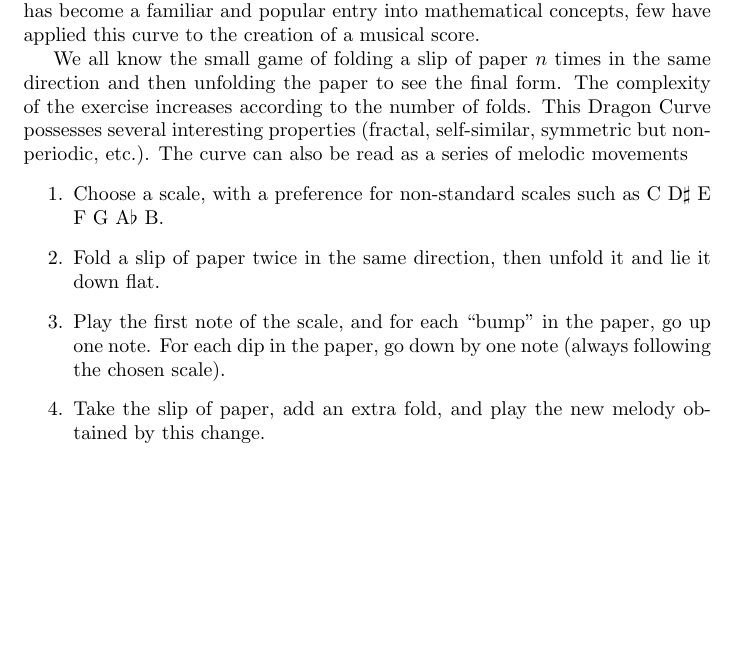
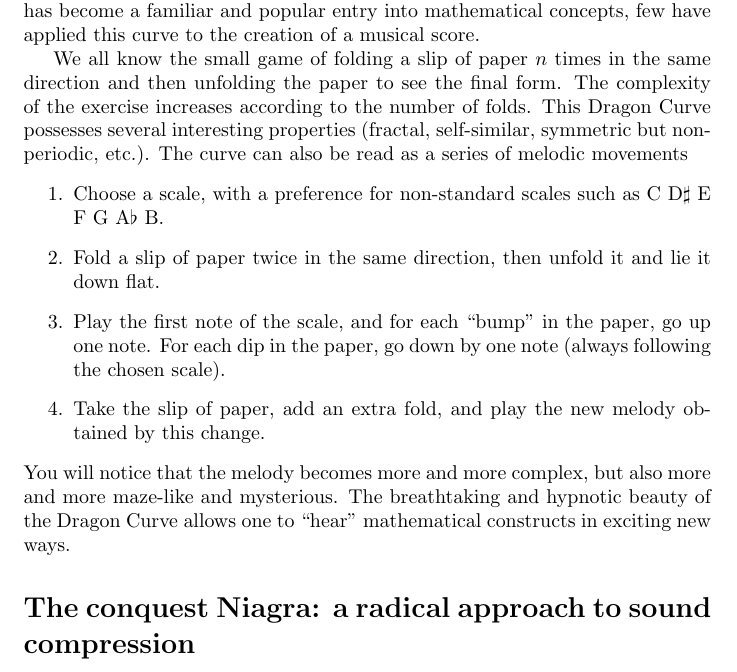
Before and after one commit to mikesol/OuMuPo-article, a LaTeX paper (article.tex): part of page 6 of 6, cut so that both start at the same text, the shorter picture padded with empty space. Compiled offline with pdfLaTeX.

Commit message:
Starts compression section

```diff
--- a/article.tex
+++ b/article.tex
@@ -259,4 +259,10 @@ following the chosen scale).
 \item Take the slip of paper, add an extra fold, and play the new melody
 obtained by this change.
 \end{enumerate}
+You will notice that the melody becomes more and more complex, but also more
+and more maze-like and mysterious.  The breathtaking and hypnotic beauty of
+the Dragon Curve allows one to ``hear'' mathematical constructs in exciting
+new ways.
+\section*{The conquest Niagra: a radical approach to sound compression}
+
 \end{document}
```
